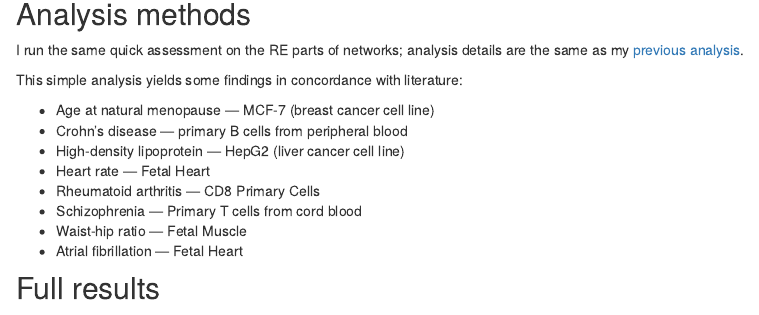
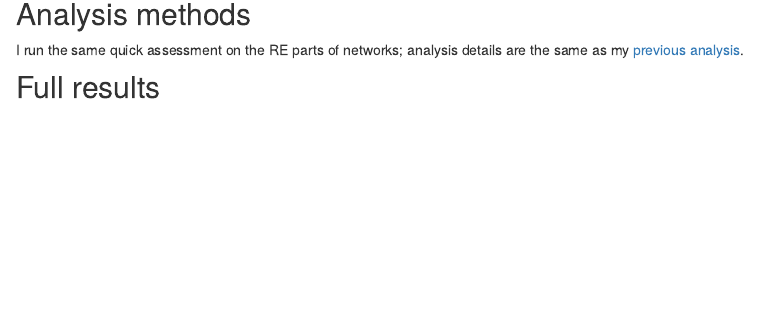
Before and after one commit to xiangzhu/rss-net-results, an R Markdown document (analysis/ashlrt_73peca_33trait_re.Rmd): the page in a window 1100 px wide, from 480 px down. Rendered offline with R 4.5, knitr and Pandoc, with nearby package versions; drawn as R Markdown's standard HTML page in place of the format the file asks for; some code elsewhere in the file could not run offline.

Commit message:
wflow_publish("analysis/ashlrt_73peca_33trait_re.Rmd")

````diff
--- a/analysis/ashlrt_73peca_33trait_re.Rmd
+++ b/analysis/ashlrt_73peca_33trait_re.Rmd
@@ -39,17 +39,6 @@ Note that here I only used the RE column of each network in the following analys
 I run the same quick assessment on the RE parts of networks;
 analysis details are the same as my [previous analysis](ashlrt_201peca_31trait.html).
 
-This simple analysis yields some findings in concordance with literature:
-
-- Age at natural menopause --- MCF-7 (breast cancer cell line)
-- Crohn’s disease --- primary B cells from peripheral blood
-- High-density lipoprotein --- HepG2 (liver cancer cell line)
-- Heart rate --- Fetal Heart
-- Rheumatoid arthritis --- CD8 Primary Cells
-- Schizophrenia --- Primary T cells from cord blood
-- Waist-hip ratio --- Fetal Muscle
-- Atrial fibrillation --- Fetal Heart
-
 ## Full results
 
 ```{r, echo=FALSE}
````
